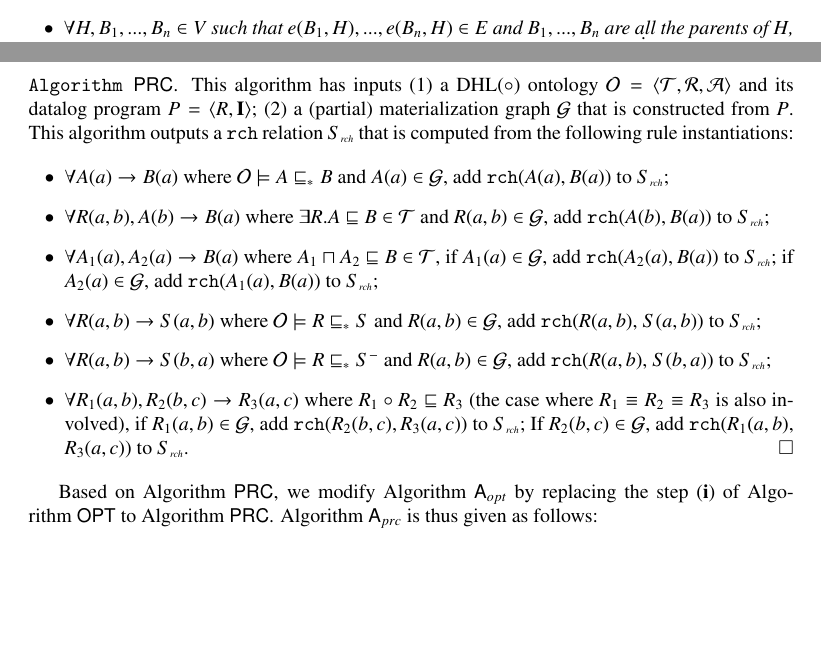
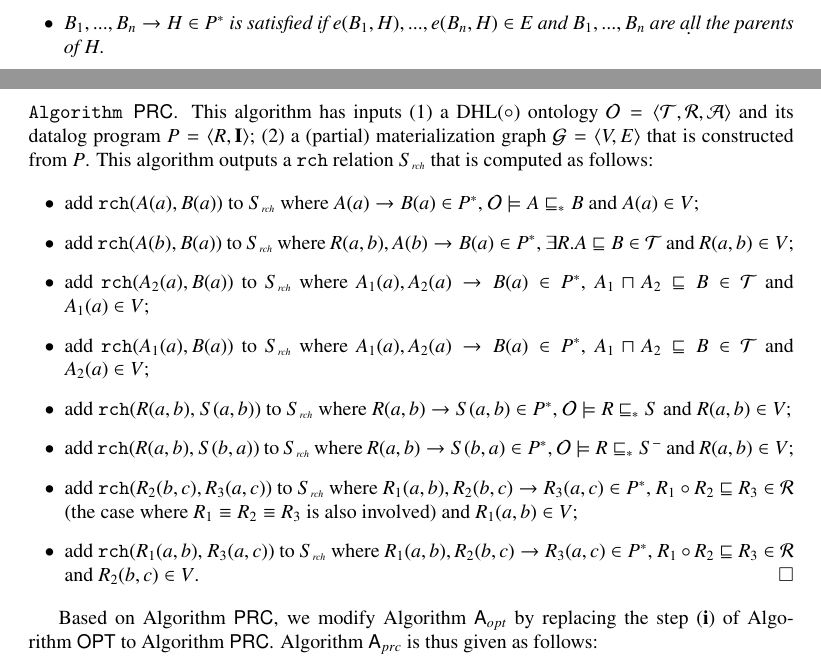
Before and after one commit to quanzz/parallel-tractability-J, a LaTeX paper (parallel-tractability-J-v9/parallel-tractability-J.tex): two parts of pages 6 and 18 of 37 before the commit and two parts of pages 7 and 18 of 38 after it, joined at a grey line, cut at the place of the change, the shorter picture padded with empty space. Compiled offline with pdfLaTeX.

Commit message:
fixed minor issues

```diff
--- a/parallel-tractability-J-v9/parallel-tractability-J.tex
+++ b/parallel-tractability-J-v9/parallel-tractability-J.tex
@@ -461,7 +462,8 @@ of node $v_1$. Further, $\mathcal{G}$ satisfies the following condition:
 \begin{enumerate}[leftmargin=4ex,label=$\bullet$]
-  \item $\forall H,B_1,...,B_n\in V$ such that $e(B_1, H),...,e(B_n, H)\in E$ and
-  $B_1,...,B_n$ are \d{all} the parents of $H$, we have that
-  $B_1,...,B_n\rightarrow H\in P^*$.
+  \item $H$ has a parent node or a child node;
+  \item $H$ is the original fact of $P$ if $H$ has the in-degree of $0$;
+  \item $B_1,...,B_n\rightarrow H\in P^*$ is satisfied if $e(B_1, H),...,e(B_n, H)\in E$ and
+  $B_1,...,B_n$ are \d{all} the parents of $H$.
 \end{enumerate}
 \end{definition}
 
@@ -1201,31 +1203,33 @@ by the following algorithm.\\
 \noindent\texttt{Algorithm~$\mathsf{PRC}$}. This algorithm has inputs (1)
 a DHL$(\circ)$ ontology $\mathcal{O}=\langle\mathcal{T},\mathcal{R},\mathcal{A}\rangle$
 and its datalog program $P=\langle R, \textbf{I}\rangle$;
-(2) a (partial) materialization graph $\mathcal{G}$ that is constructed from $P$.
+(2) a (partial) materialization graph $\mathcal{G}=\langle V,E\rangle$ that is constructed from $P$.
 This algorithm outputs a \texttt{rch} relation $S_{\textit{\tiny rch}}$ that
-is computed from the following rule instantiations:
+is computed as follows:
 
 \begin{enumerate}[leftmargin=4ex,label=$\bullet$]
-\item $\forall A(a)\rightarrow B(a)$ where $\mathcal{O}\models A\sqsubseteq_* B$ and $A(a)\in\mathcal{G}$,
-    add \texttt{rch}$(A(a),B(a))$ to $S_{\textit{\tiny rch}}$;
-
-\item $\forall R(a,b),A(b)\rightarrow B(a)$ where $\exists R.A\sqsubseteq B\in\mathcal{T}$
-    and $R(a,b)\in\mathcal{G}$, add \texttt{rch}$(A(b),B(a))$ to $S_{\textit{\tiny rch}}$;
-
-\item $\forall A_1(a),A_2(a)\rightarrow B(a)$ where $A_1\sqcap A_2\sqsubseteq B\in\mathcal{T}$,
-    if $A_1(a)\in\mathcal{G}$, add \texttt{rch}$(A_2(a),B(a))$ to $S_{\textit{\tiny rch}}$;
-    if $A_2(a)\in\mathcal{G}$, add \texttt{rch}$(A_1(a),B(a))$ to $S_{\textit{\tiny rch}}$;
-
-\item $\forall R(a,b)\rightarrow S(a,b)$ where $\mathcal{O}\models R\sqsubseteq_* S$ and $R(a,b)\in\mathcal{G}$,
-    add \texttt{rch}$(R(a,b)$, $S(a,b))$ to $S_{\textit{\tiny rch}}$;
-
-\item $\forall R(a,b)\rightarrow S(b,a)$ where $\mathcal{O}\models R\sqsubseteq_* S^-$
-    and $R(a,b)\in\mathcal{G}$, add \texttt{rch}$(R(a,b)$, $S(b,a))$ to $S_{\textit{\tiny rch}}$;
-
-\item $\forall R_1(a,b),R_2(b,c)\rightarrow R_3(a,c)$ where $R_1\circ R_2\sqsubseteq R_3$ (the case
-    where $R_1\equiv R_2\equiv R_3$ is also involved),
-    if $R_1(a,b)\in\mathcal{G}$, add \texttt{rch}$(R_2(b,c),R_3(a,c))$ to $S_{\textit{\tiny rch}}$;
-    If $R_2(b,c)\in\mathcal{G}$, add \texttt{rch}$(R_1(a,b)$, $R_3(a,c))$ to $S_{\textit{\tiny rch}}$.\hfill$\Box$
+\item add \texttt{rch}$(A(a),B(a))$ to $S_{\textit{\tiny rch}}$ where $A(a)\rightarrow B(a)\in P^*$, $\mathcal{O}\models A\sqsubseteq_* B$ and $A(a)\in V$;
+
+\item add \texttt{rch}$(A(b),B(a))$ to $S_{\textit{\tiny rch}}$ where $R(a,b),A(b)\rightarrow B(a)\in P^*$, $\exists R.A\sqsubseteq B\in\mathcal{T}$ and $R(a,b)\in V$;
+
+\item add \texttt{rch}$(A_2(a),B(a))$ to $S_{\textit{\tiny rch}}$ where $A_1(a),A_2(a)\rightarrow B(a)\in P^*$,
+    $A_1\sqcap A_2\sqsubseteq B\in\mathcal{T}$ and $A_1(a)\in V$;
+
+\item add \texttt{rch}$(A_1(a),B(a))$ to $S_{\textit{\tiny rch}}$ where $A_1(a),A_2(a)\rightarrow B(a)\in P^*$,
+    $A_1\sqcap A_2\sqsubseteq B\in\mathcal{T}$ and $A_2(a)\in V$;
+
+\item add \texttt{rch}$(R(a,b)$, $S(a,b))$ to $S_{\textit{\tiny rch}}$ where $R(a,b)\rightarrow S(a,b)\in P^*$,
+    $\mathcal{O}\models R\sqsubseteq_* S$ and $R(a,b)\in V$;
+
+\item add \texttt{rch}$(R(a,b)$, $S(b,a))$ to $S_{\textit{\tiny rch}}$ where $R(a,b)\rightarrow S(b,a)\in P^*$,
+    $\mathcal{O}\models R\sqsubseteq_* S^-$ and $R(a,b)\in V$;
+
+\item add \texttt{rch}$(R_2(b,c),R_3(a,c))$ to $S_{\textit{\tiny rch}}$ where $R_1(a,b),R_2(b,c)\rightarrow R_3(a,c)\in P^*$,
+    $R_1\circ R_2\sqsubseteq R_3\in\mathcal{R}$ (the case
+    where $R_1\equiv R_2\equiv R_3$ is also involved) and $R_1(a,b)\in V$;
+
+\item add \texttt{rch}$(R_1(a,b)$, $R_3(a,c))$ to $S_{\textit{\tiny rch}}$ where $R_1(a,b),R_2(b,c)\rightarrow R_3(a,c)\in P^*$,
+    $R_1\circ R_2\sqsubseteq R_3\in\mathcal{R}$ and $R_2(b,c)\in V$.\hfill$\Box$
 \end{enumerate}
 
 Based on Algorithm~$\mathsf{PRC}$, we modify Algorithm~$\mathsf{A}_{opt}$
```
Also changed, not shown: parallel-tractability-J-v9/response.tex (+3 -12 lines), parallel-tractability-J-v9/parallel-tractability-J.pdf, parallel-tractability-J-v9/parallel-tractability-J.tex (27 more changed lines), 6 other files.
